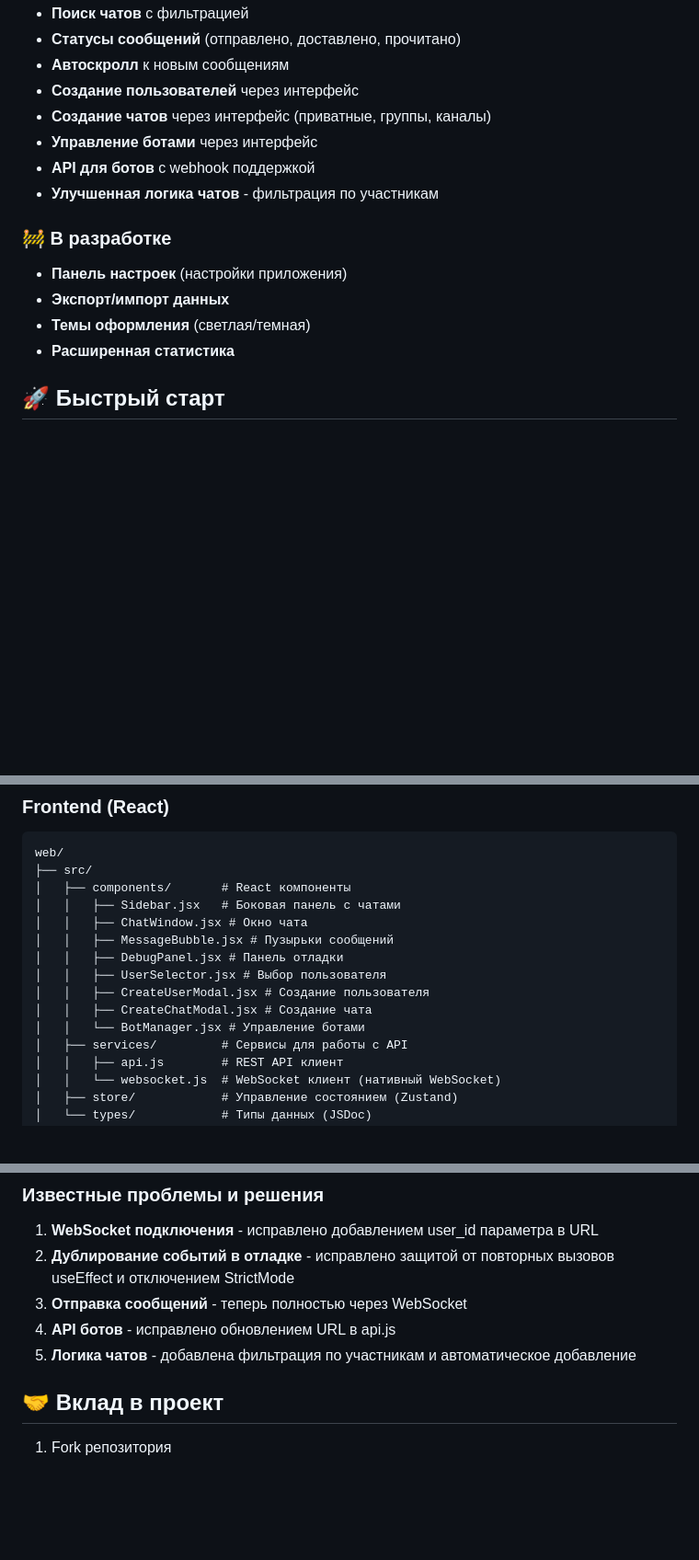
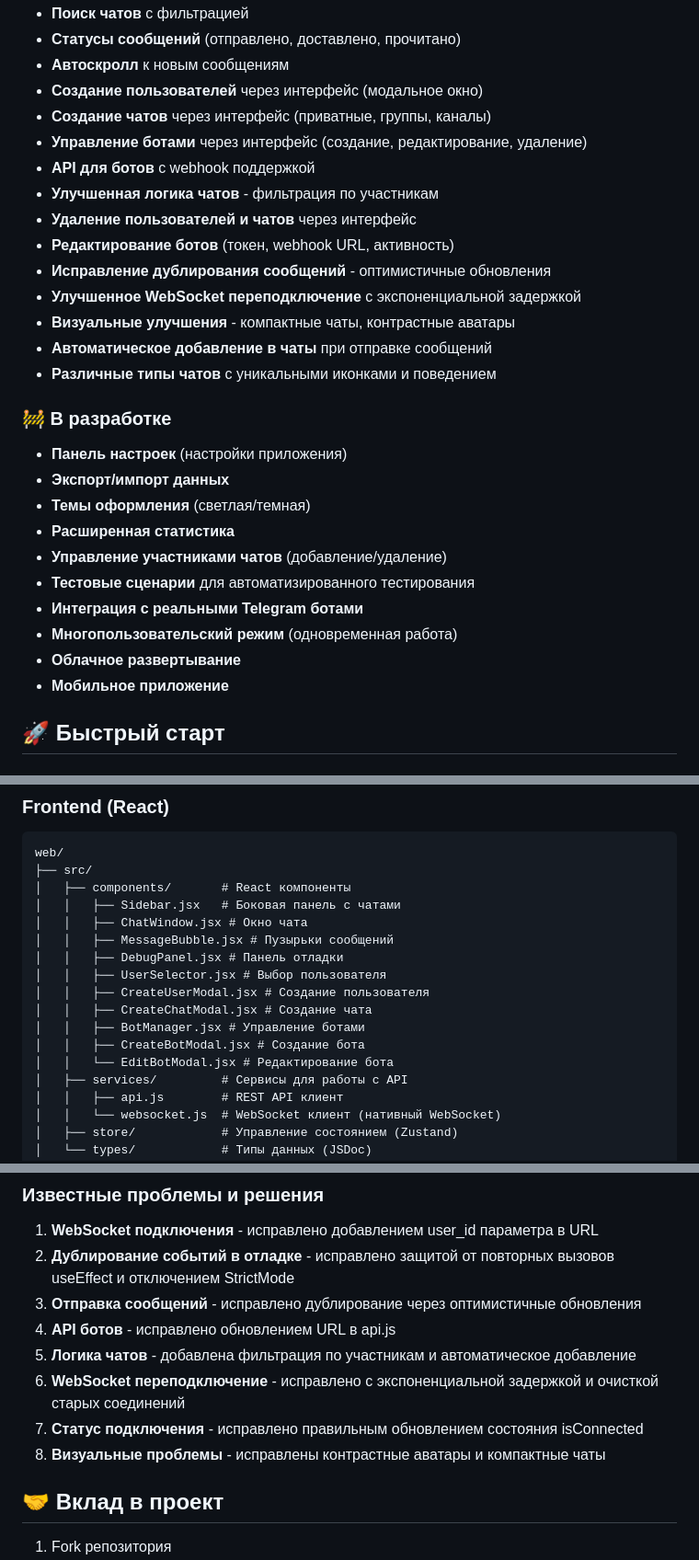
Before and after one commit to positron48/telegram-emulator, a Markdown page: README.md, 3 parts joined by grey strips. Shown: that part at 92% size. Rendered like a GitHub page; blank space fills up the shorter version.

```diff
--- a/README.md
+++ b/README.md
@@ -18,17 +18,30 @@
 - **Поиск чатов** с фильтрацией
 - **Статусы сообщений** (отправлено, доставлено, прочитано)
 - **Автоскролл** к новым сообщениям
-- **Создание пользователей** через интерфейс
+- **Создание пользователей** через интерфейс (модальное окно)
 - **Создание чатов** через интерфейс (приватные, группы, каналы)
-- **Управление ботами** через интерфейс
+- **Управление ботами** через интерфейс (создание, редактирование, удаление)
 - **API для ботов** с webhook поддержкой
 - **Улучшенная логика чатов** - фильтрация по участникам
+- **Удаление пользователей и чатов** через интерфейс
+- **Редактирование ботов** (токен, webhook URL, активность)
+- **Исправление дублирования сообщений** - оптимистичные обновления
+- **Улучшенное WebSocket переподключение** с экспоненциальной задержкой
+- **Визуальные улучшения** - компактные чаты, контрастные аватары
+- **Автоматическое добавление в чаты** при отправке сообщений
+- **Различные типы чатов** с уникальными иконками и поведением
 
 ### 🚧 В разработке
 - **Панель настроек** (настройки приложения)
 - **Экспорт/импорт данных**
 - **Темы оформления** (светлая/темная)
 - **Расширенная статистика**
+- **Управление участниками чатов** (добавление/удаление)
+- **Тестовые сценарии** для автоматизированного тестирования
+- **Интеграция с реальными Telegram ботами**
+- **Многопользовательский режим** (одновременная работа)
+- **Облачное развертывание**
+- **Мобильное приложение**
 
 ## 🚀 Быстрый старт
 
@@ -175,7 +188,9 @@ web/
 │   │   ├── UserSelector.jsx # Выбор пользователя
 │   │   ├── CreateUserModal.jsx # Создание пользователя
 │   │   ├── CreateChatModal.jsx # Создание чата
-│   │   └── BotManager.jsx # Управление ботами
+│   │   ├── BotManager.jsx # Управление ботами
+│   │   ├── CreateBotModal.jsx # Создание бота
+│   │   └── EditBotModal.jsx # Редактирование бота
 │   ├── services/         # Сервисы для работы с API
 │   │   ├── api.js        # REST API клиент
 │   │   └── websocket.js  # WebSocket клиент (нативный WebSocket)
@@ -367,9 +388,12 @@ make run-frontend
 ### Известные проблемы и решения
 1. **WebSocket подключения** - исправлено добавлением user_id параметра в URL
 2. **Дублирование событий в отладке** - исправлено защитой от повторных вызовов useEffect и отключением StrictMode
-3. **Отправка сообщений** - теперь полностью через WebSocket
+3. **Отправка сообщений** - исправлено дублирование через оптимистичные обновления
 4. **API ботов** - исправлено обновлением URL в api.js
 5. **Логика чатов** - добавлена фильтрация по участникам и автоматическое добавление
+6. **WebSocket переподключение** - исправлено с экспоненциальной задержкой и очисткой старых соединений
+7. **Статус подключения** - исправлено правильным обновлением состояния isConnected
+8. **Визуальные проблемы** - исправлены контрастные аватары и компактные чаты
 
 ## 🤝 Вклад в проект
 
```
Also changed, not shown: other parts of README.md (+31 -1 lines).
